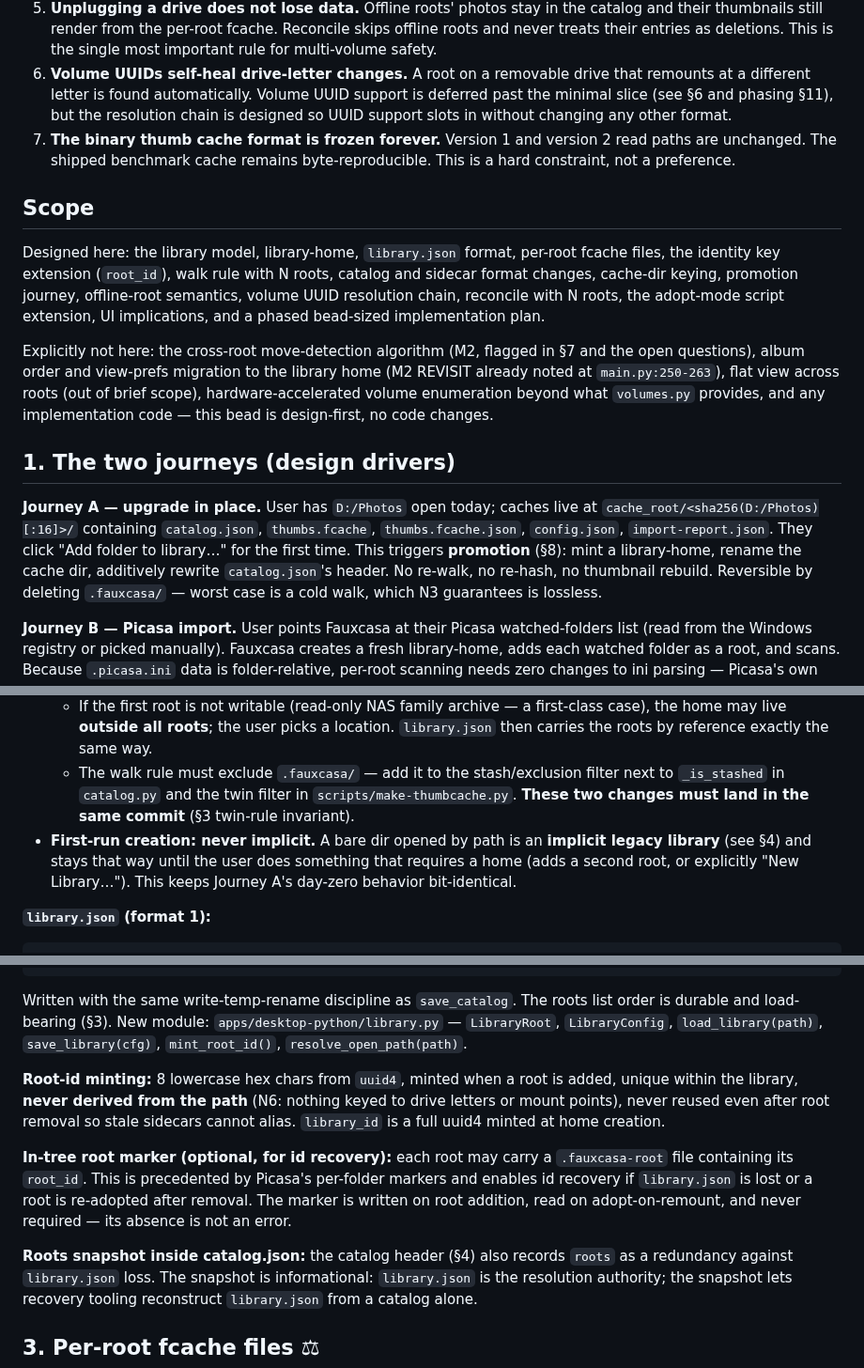
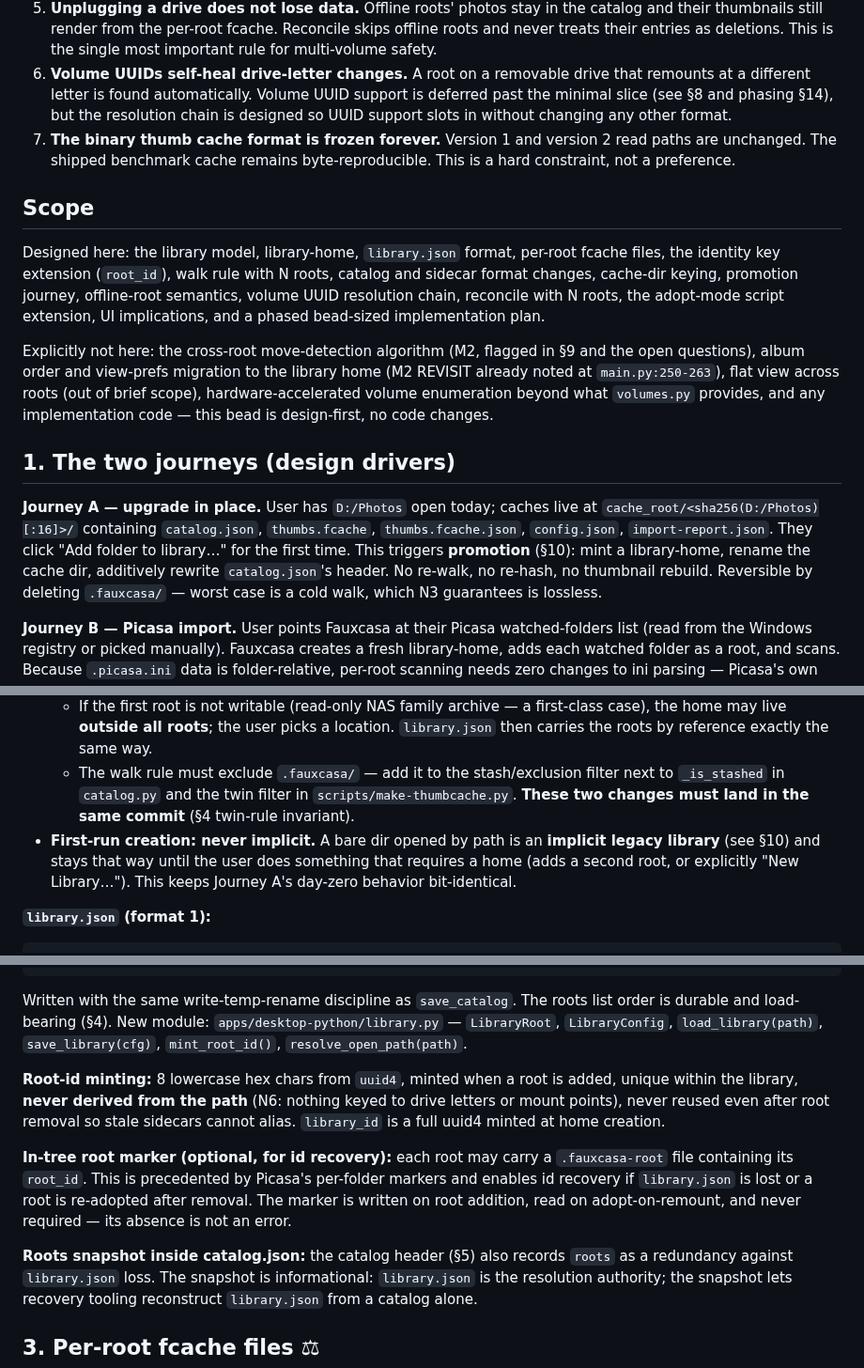
Before and after one commit to maphew/fauxcasa, a Markdown page: docs/design/multi-root-library.md, 3 parts joined by grey strips. Shown at 94% size. GitHub-like rendering.

````diff
--- a/docs/design/multi-root-library.md
+++ b/docs/design/multi-root-library.md
@@ -51,7 +51,7 @@ The important calls, in plain words:
 6. **Volume UUIDs self-heal drive-letter changes.** A root on a
    removable drive that remounts at a different letter is found
    automatically. Volume UUID support is deferred past the minimal slice
-   (see §6 and phasing §11), but the resolution chain is designed so UUID
+   (see §8 and phasing §14), but the resolution chain is designed so UUID
    support slots in without changing any other format.
 7. **The binary thumb cache format is frozen forever.** Version 1 and
    version 2 read paths are unchanged. The shipped benchmark cache remains
@@ -67,7 +67,7 @@ reconcile with N roots, the adopt-mode script extension, UI implications,
 and a phased bead-sized implementation plan.
 
 Explicitly not here: the cross-root move-detection algorithm (M2, flagged
-in §7 and the open questions), album order and view-prefs migration to the
+in §9 and the open questions), album order and view-prefs migration to the
 library home (M2 REVISIT already noted at `main.py:250-263`), flat view
 across roots (out of brief scope), hardware-accelerated volume enumeration
 beyond what `volumes.py` provides, and any implementation code — this
@@ -79,7 +79,7 @@ bead is design-first, no code changes.
 live at `cache_root/<sha256(D:/Photos)[:16]>/` containing `catalog.json`,
 `thumbs.fcache`, `thumbs.fcache.json`, `config.json`, `import-report.json`.
 They click "Add folder to library…" for the first time. This triggers
-**promotion** (§8): mint a library-home, rename the cache dir, additively
+**promotion** (§10): mint a library-home, rename the cache dir, additively
 rewrite `catalog.json`'s header. No re-walk, no re-hash, no thumbnail
 rebuild. Reversible by deleting `.fauxcasa/` — worst case is a cold walk,
 which N3 guarantees is lossless.
@@ -114,9 +114,9 @@ Concretely:
   - The walk rule must exclude `.fauxcasa/` — add it to the
     stash/exclusion filter next to `_is_stashed` in `catalog.py` and the
     twin filter in `scripts/make-thumbcache.py`. **These two changes must
-    land in the same commit** (§3 twin-rule invariant).
+    land in the same commit** (§4 twin-rule invariant).
 - **First-run creation: never implicit.** A bare dir opened by path is an
-  **implicit legacy library** (see §4) and stays that way until the user
+  **implicit legacy library** (see §10) and stays that way until the user
   does something that requires a home (adds a second root, or explicitly
   "New Library…"). This keeps Journey A's day-zero behavior bit-identical.
 
@@ -139,7 +139,7 @@ Concretely:
 ```
 
 Written with the same write-temp-rename discipline as `save_catalog`. The
-roots list order is durable and load-bearing (§3). New module:
+roots list order is durable and load-bearing (§4). New module:
 `apps/desktop-python/library.py` — `LibraryRoot`, `LibraryConfig`,
 `load_library(path)`, `save_library(cfg)`, `mint_root_id()`,
 `resolve_open_path(path)`.
@@ -157,7 +157,7 @@ lost or a root is re-adopted after removal. The marker is written on root
 addition, read on adopt-on-remount, and never required — its absence is
 not an error.
 
-**Roots snapshot inside catalog.json:** the catalog header (§4) also
+**Roots snapshot inside catalog.json:** the catalog header (§5) also
 records `roots` as a redundancy against `library.json` loss. The snapshot
 is informational: `library.json` is the resolution authority; the snapshot
 lets recovery tooling reconstruct `library.json` from a catalog alone.
````
Also changed, not shown: other parts of docs/design/multi-root-library.md (+6 -6 lines).
